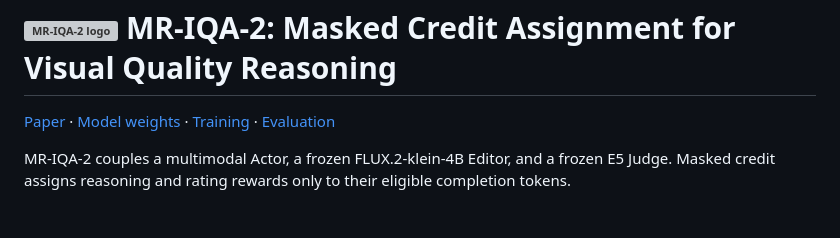
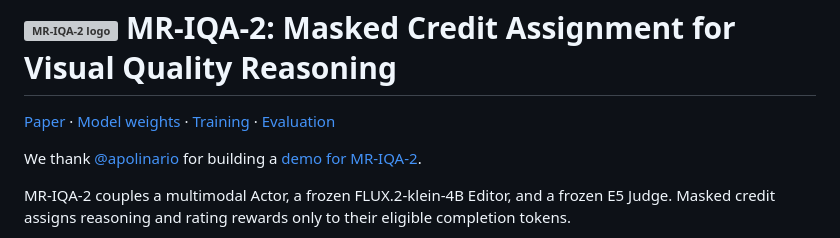
Before and after one commit to RobinY99/MR-IQA-2, a Markdown page: README.md, the part around the change. Drawn GitHub-style; blank space fills up the shorter version; grey boxes are pictures that could not be loaded.

Commit message:
Thank MR-IQA-2 demo contributor

```diff
--- a/README.md
+++ b/README.md
@@ -1,6 +1,8 @@
 <h1><img src="assets/logo.png" alt="MR-IQA-2 logo" width="42" align="absmiddle"> MR-IQA-2: Masked Credit Assignment for Visual Quality Reasoning</h1>
 
 [Paper](https://arxiv.org/abs/2608.18579) · [Model weights](https://huggingface.co/RobinY99/MR-IQA-2) · [Training](docs/training.md) · [Evaluation](docs/evaluation.md)
+
+We thank [@apolinario](https://github.com/apolinario) for building a [demo for MR-IQA-2](https://huggingface.co/spaces/hugging-apps/mr-iqa-2-demo).
 
 MR-IQA-2 couples a multimodal Actor, a frozen FLUX.2-klein-4B Editor, and a
 frozen E5 Judge. Masked credit assigns reasoning and rating rewards only to
```
